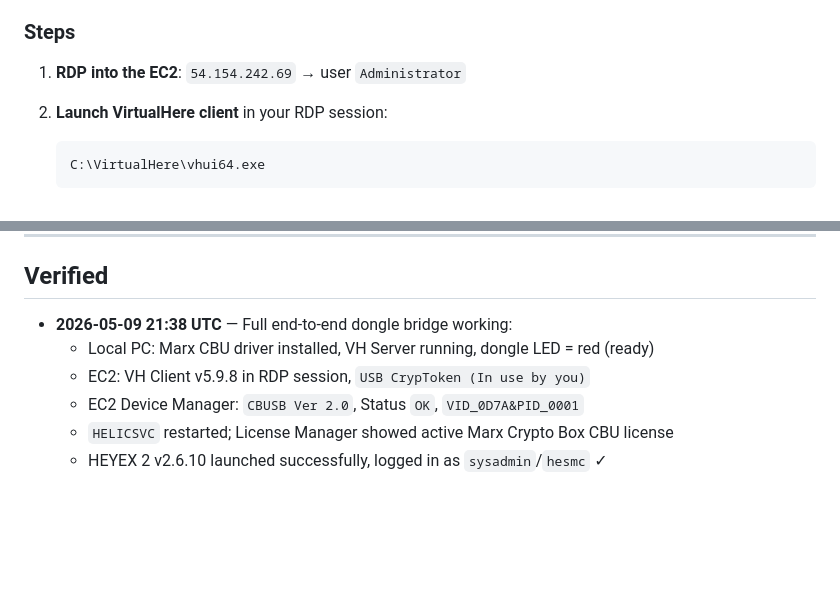
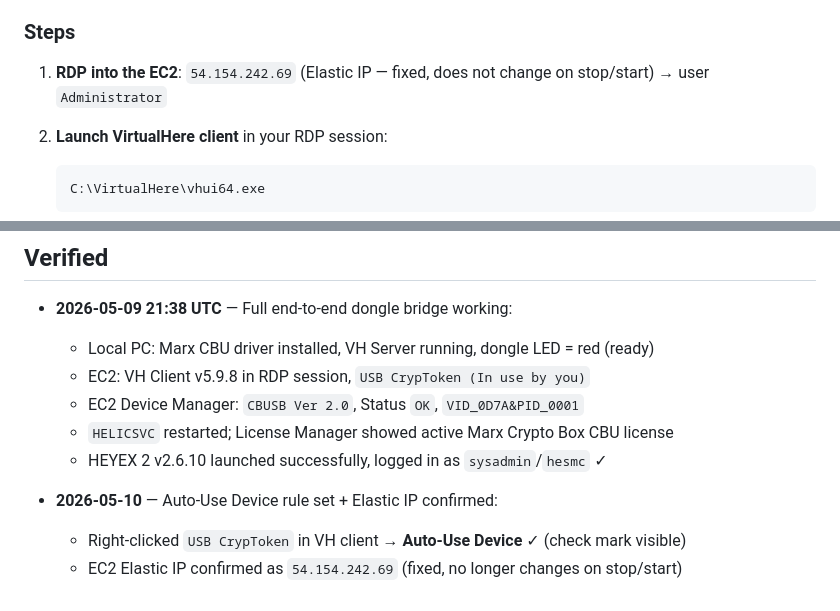
Before and after one commit to darkfennertrader/heidelbergh, a Markdown page: docs/heyex2-dongle.md, 2 parts joined by grey strips. Rendered like a GitHub page; blank space fills up the shorter version.

````diff
--- a/docs/heyex2-dongle.md
+++ b/docs/heyex2-dongle.md
@@ -86,7 +86,7 @@ USB CrypToken=1
 
 ### Steps
 
-1. **RDP into the EC2**: `54.154.242.69` → user `Administrator`
+1. **RDP into the EC2**: `54.154.242.69` (Elastic IP — fixed, does not change on stop/start) → user `Administrator`
 
 2. **Launch VirtualHere client** in your RDP session:
    ```
@@ -251,3 +275,7 @@ which reads `vhui.ini`, connects to `100.64.25.24:7575`, and auto-uses the dongl
   - EC2 Device Manager: `CBUSB Ver 2.0`, Status `OK`, `VID_0D7A&PID_0001`
   - `HELICSVC` restarted; License Manager showed active Marx Crypto Box CBU license
   - HEYEX 2 v2.6.10 launched successfully, logged in as `sysadmin`/`hesmc` ✓
+
+- **2026-05-10** — Auto-Use Device rule set + Elastic IP confirmed:
+  - Right-clicked `USB CrypToken` in VH client → **Auto-Use Device** ✓ (check mark visible)
+  - EC2 Elastic IP confirmed as `54.154.242.69` (fixed, no longer changes on stop/start)
````
Also changed, not shown: other parts of docs/heyex2-dongle.md (+28 -4 lines).
